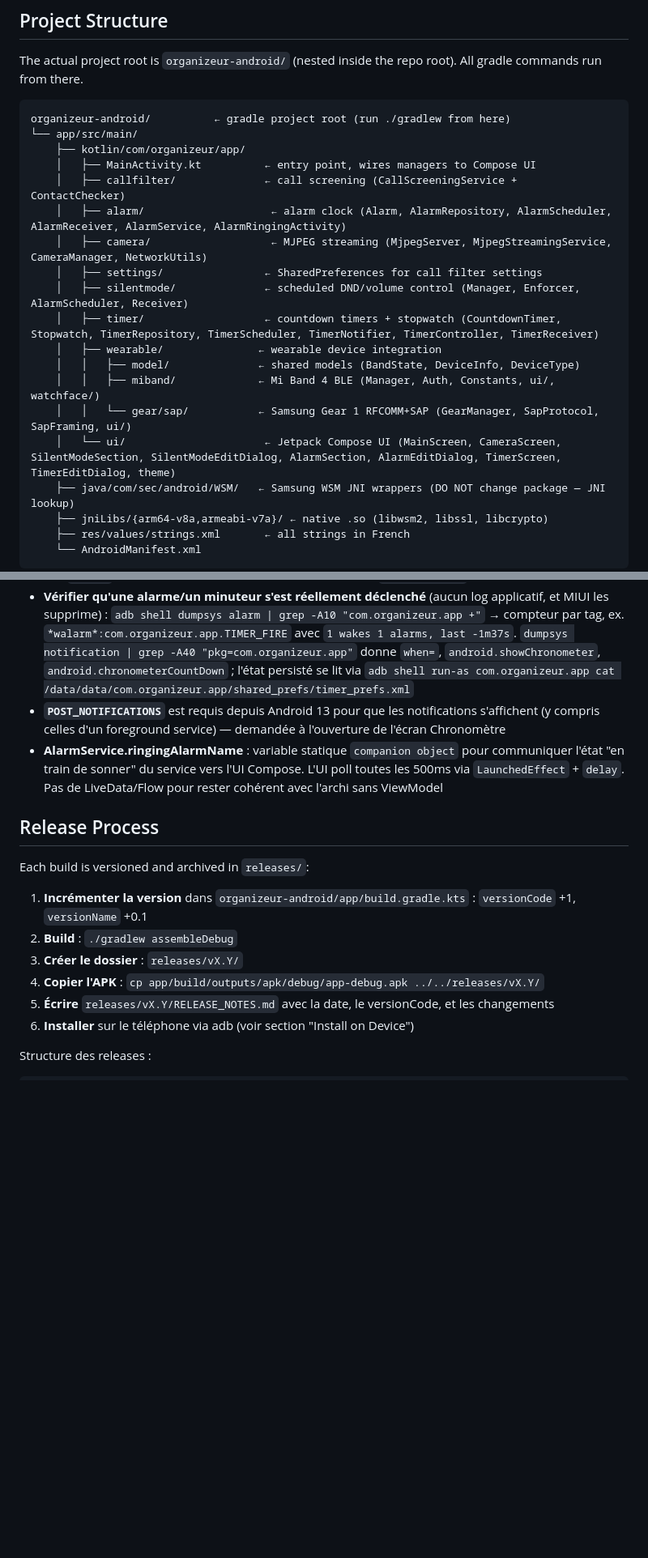
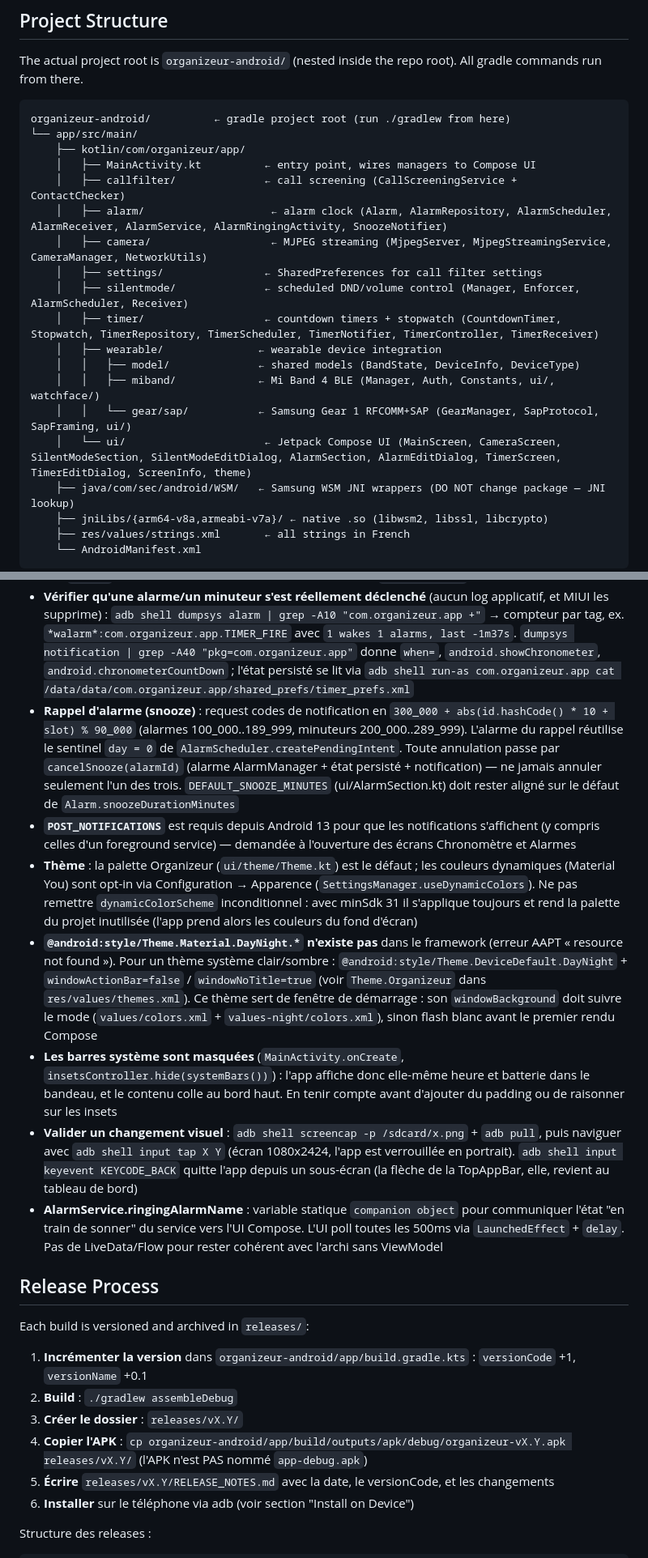
Before and after one commit to ddaydd/organizeur, a Markdown page: CLAUDE.md, 2 parts joined by grey strips. Shown at 81% size. Rendered like a GitHub page; blank space fills up the shorter version.

```diff
--- a/CLAUDE.md
+++ b/CLAUDE.md
@@ -45,7 +45,7 @@ organizeur-android/          ← gradle project root (run ./gradlew from here)
     ├── kotlin/com/organizeur/app/
     │   ├── MainActivity.kt          ← entry point, wires managers to Compose UI
     │   ├── callfilter/              ← call screening (CallScreeningService + ContactChecker)
-    │   ├── alarm/                    ← alarm clock (Alarm, AlarmRepository, AlarmScheduler, AlarmReceiver, AlarmService, AlarmRingingActivity)
+    │   ├── alarm/                    ← alarm clock (Alarm, AlarmRepository, AlarmScheduler, AlarmReceiver, AlarmService, AlarmRingingActivity, SnoozeNotifier)
     │   ├── camera/                   ← MJPEG streaming (MjpegServer, MjpegStreamingService, CameraManager, NetworkUtils)
     │   ├── settings/                ← SharedPreferences for call filter settings
     │   ├── silentmode/              ← scheduled DND/volume control (Manager, Enforcer, AlarmScheduler, Receiver)
@@ -54,7 +54,7 @@ organizeur-android/          ← gradle project root (run ./gradlew from here)
     │   │   ├── model/              ← shared models (BandState, DeviceInfo, DeviceType)
     │   │   ├── miband/             ← Mi Band 4 BLE (Manager, Auth, Constants, ui/, watchface/)
     │   │   └── gear/sap/           ← Samsung Gear 1 RFCOMM+SAP (GearManager, SapProtocol, SapFraming, ui/)
-    │   └── ui/                      ← Jetpack Compose UI (MainScreen, CameraScreen, SilentModeSection, SilentModeEditDialog, AlarmSection, AlarmEditDialog, TimerScreen, TimerEditDialog, theme)
+    │   └── ui/                      ← Jetpack Compose UI (MainScreen, CameraScreen, SilentModeSection, SilentModeEditDialog, AlarmSection, AlarmEditDialog, TimerScreen, TimerEditDialog, ScreenInfo, theme)
     ├── java/com/sec/android/WSM/   ← Samsung WSM JNI wrappers (DO NOT change package — JNI lookup)
     ├── jniLibs/{arm64-v8a,armeabi-v7a}/ ← native .so (libwsm2, libssl, libcrypto)
     ├── res/values/strings.xml       ← all strings in French
@@ -100,7 +100,12 @@ organizeur-android/          ← gradle project root (run ./gradlew from here)
 - **MIUI/Xiaomi bloque `startActivity` depuis un service/receiver** même avec `setAlarmClock()` + alarm clock exemption. `fullScreenIntent` sur les notifications ne s'affiche pas non plus. Seule solution fiable : overlay `SYSTEM_ALERT_WINDOW` avec `TYPE_APPLICATION_OVERLAY` + flags lock screen. Aussi, MIUI supprime les messages logcat (Log.d/w) — utiliser un fichier debug si besoin (`adb shell run-as com.organizeur.app cat files/debug.log`)
 - **Minuteurs** : request codes AlarmManager dans la plage `200_000 + abs(id.hashCode()) % 90_000` pour ne pas entrer en collision avec ceux des alarmes (100_000..189_999). Le décompte affiché dans la notification utilise le chronomètre natif (`setUsesChronometer` + `setChronometerCountDown` + `setWhen(endAt)`) : aucun service ni tick n'est nécessaire pour le tenir à jour. Les actions d'une notification ont chacune besoin d'un request code distinct (les extras ne comptent pas dans l'égalité des `Intent`, deux minuteurs partageraient sinon le même `PendingIntent`)
 - **Vérifier qu'une alarme/un minuteur s'est réellement déclenché** (aucun log applicatif, et MIUI les supprime) : `adb shell dumpsys alarm | grep -A10 "com.organizeur.app +"` → compteur par tag, ex. `*walarm*:com.organizeur.app.TIMER_FIRE` avec `1 wakes 1 alarms, last -1m37s`. `dumpsys notification | grep -A40 "pkg=com.organizeur.app"` donne `when=`, `android.showChronometer`, `android.chronometerCountDown` ; l'état persisté se lit via `adb shell run-as com.organizeur.app cat /data/data/com.organizeur.app/shared_prefs/timer_prefs.xml`
-- **`POST_NOTIFICATIONS`** est requis depuis Android 13 pour que les notifications s'affichent (y compris celles d'un foreground service) — demandée à l'ouverture de l'écran Chronomètre
+- **Rappel d'alarme (snooze)** : request codes de notification en `300_000 + abs(id.hashCode() * 10 + slot) % 90_000` (alarmes 100_000..189_999, minuteurs 200_000..289_999). L'alarme du rappel réutilise le sentinel `day = 0` de `AlarmScheduler.createPendingIntent`. Toute annulation passe par `cancelSnooze(alarmId)` (alarme AlarmManager + état persisté + notification) — ne jamais annuler seulement l'un des trois. `DEFAULT_SNOOZE_MINUTES` (ui/AlarmSection.kt) doit rester aligné sur le défaut de `Alarm.snoozeDurationMinutes`
+- **`POST_NOTIFICATIONS`** est requis depuis Android 13 pour que les notifications s'affichent (y compris celles d'un foreground service) — demandée à l'ouverture des écrans Chronomètre et Alarmes
+- **Thème** : la palette Organizeur (`ui/theme/Theme.kt`) est le défaut ; les couleurs dynamiques (Material You) sont opt-in via Configuration → Apparence (`SettingsManager.useDynamicColors`). Ne pas remettre `dynamicColorScheme` inconditionnel : avec minSdk 31 il s'applique toujours et rend la palette du projet inutilisée (l'app prend alors les couleurs du fond d'écran)
+- **`@android:style/Theme.Material.DayNight.*` n'existe pas** dans le framework (erreur AAPT « resource not found »). Pour un thème système clair/sombre : `@android:style/Theme.DeviceDefault.DayNight` + `windowActionBar=false` / `windowNoTitle=true` (voir `Theme.Organizeur` dans `res/values/themes.xml`). Ce thème sert de fenêtre de démarrage : son `windowBackground` doit suivre le mode (`values/colors.xml` + `values-night/colors.xml`), sinon flash blanc avant le premier rendu Compose
+- **Les barres système sont masquées** (`MainActivity.onCreate`, `insetsController.hide(systemBars())`) : l'app affiche donc elle-même heure et batterie dans le bandeau, et le contenu colle au bord haut. En tenir compte avant d'ajouter du padding ou de raisonner sur les insets
+- **Valider un changement visuel** : `adb shell screencap -p /sdcard/x.png` + `adb pull`, puis naviguer avec `adb shell input tap X Y` (écran 1080x2424, l'app est verrouillée en portrait). `adb shell input keyevent KEYCODE_BACK` quitte l'app depuis un sous-écran (la flèche de la TopAppBar, elle, revient au tableau de bord)
 - **AlarmService.ringingAlarmName** : variable statique `companion object` pour communiquer l'état "en train de sonner" du service vers l'UI Compose. L'UI poll toutes les 500ms via `LaunchedEffect` + `delay`. Pas de LiveData/Flow pour rester cohérent avec l'archi sans ViewModel
 
 ## Release Process
@@ -110,7 +115,7 @@ Each build is versioned and archived in `releases/`:
 1. **Incrémenter la version** dans `organizeur-android/app/build.gradle.kts` : `versionCode` +1, `versionName` +0.1
 2. **Build** : `./gradlew assembleDebug`
 3. **Créer le dossier** : `releases/vX.Y/`
-4. **Copier l'APK** : `cp app/build/outputs/apk/debug/app-debug.apk ../../releases/vX.Y/`
+4. **Copier l'APK** : `cp organizeur-android/app/build/outputs/apk/debug/organizeur-vX.Y.apk releases/vX.Y/` (l'APK n'est PAS nommé `app-debug.apk`)
 5. **Écrire** `releases/vX.Y/RELEASE_NOTES.md` avec la date, le versionCode, et les changements
 6. **Installer** sur le téléphone via adb (voir section "Install on Device")
 
```
Also changed, not shown: RELEASE-NOTES.md (+27 -0 lines).
